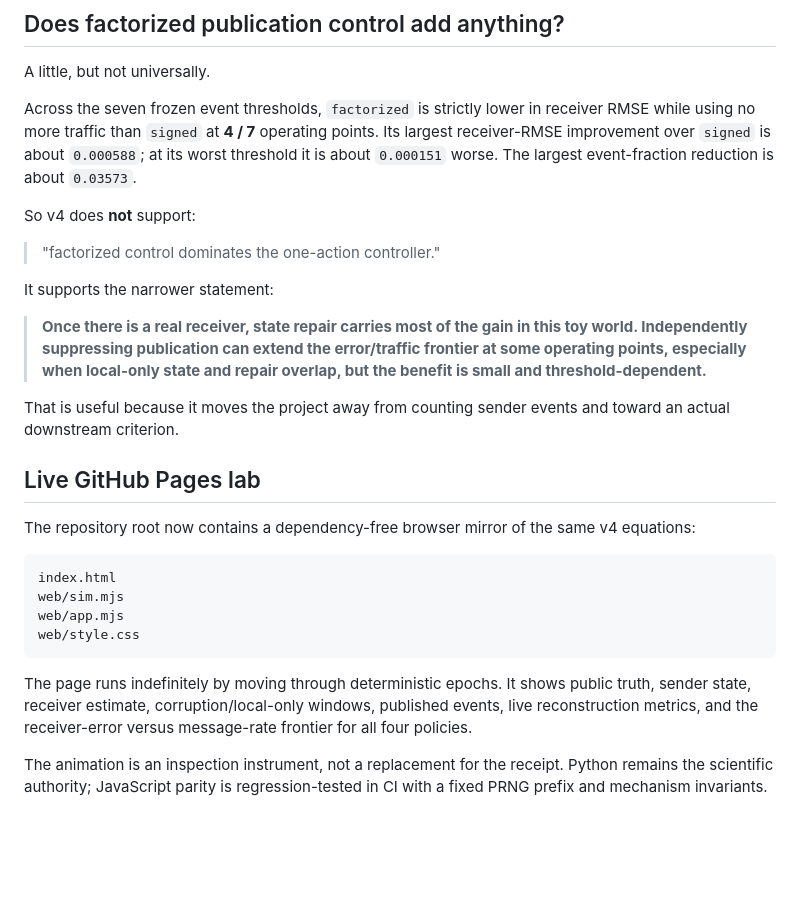
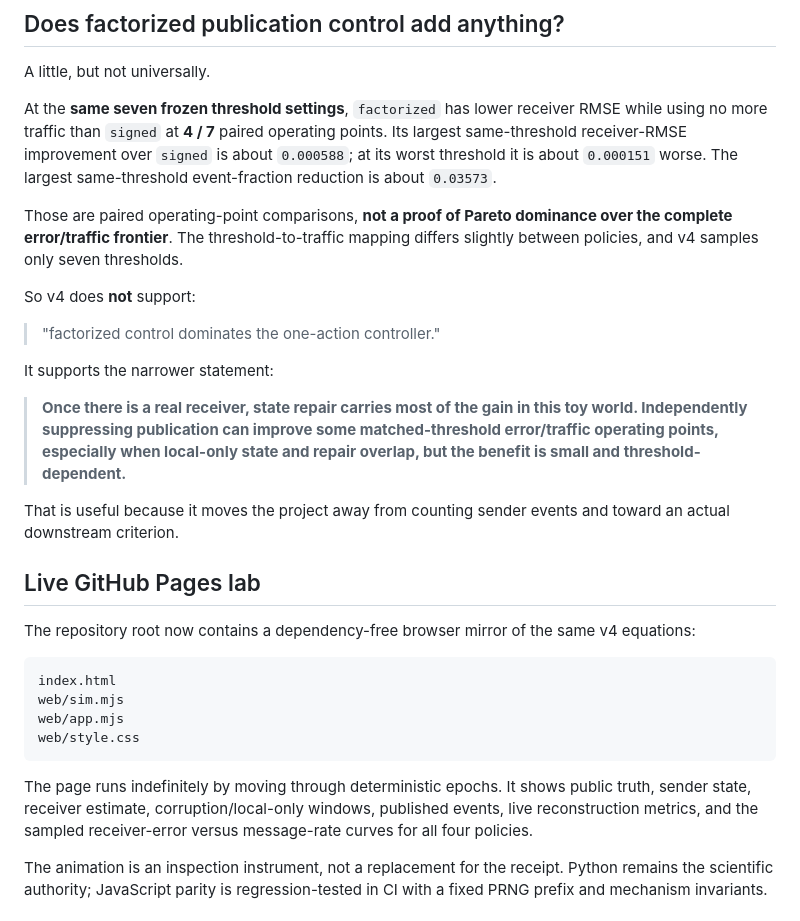
Before and after one commit to anttiluode/NewMachine, a Markdown page: RESULTS_V4.md, the part around the change. Rendered like a GitHub page; blank space fills up the shorter version.

Commit message:
docs: scope v4 pairwise comparison correctly

````diff
--- a/RESULTS_V4.md
+++ b/RESULTS_V4.md
@@ -78,7 +78,9 @@ That is the large v4 result. It comes from protecting resident state before deci
 
 A little, but not universally.
 
-Across the seven frozen event thresholds, `factorized` is strictly lower in receiver RMSE while using no more traffic than `signed` at **4 / 7** operating points. Its largest receiver-RMSE improvement over `signed` is about `0.000588`; at its worst threshold it is about `0.000151` worse. The largest event-fraction reduction is about `0.03573`.
+At the **same seven frozen threshold settings**, `factorized` has lower receiver RMSE while using no more traffic than `signed` at **4 / 7** paired operating points. Its largest same-threshold receiver-RMSE improvement over `signed` is about `0.000588`; at its worst threshold it is about `0.000151` worse. The largest same-threshold event-fraction reduction is about `0.03573`.
+
+Those are paired operating-point comparisons, **not a proof of Pareto dominance over the complete error/traffic frontier**. The threshold-to-traffic mapping differs slightly between policies, and v4 samples only seven thresholds.
 
 So v4 does **not** support:
 
@@ -86,7 +88,7 @@ So v4 does **not** support:
 
 It supports the narrower statement:
 
-> **Once there is a real receiver, state repair carries most of the gain in this toy world. Independently suppressing publication can extend the error/traffic frontier at some operating points, especially when local-only state and repair overlap, but the benefit is small and threshold-dependent.**
+> **Once there is a real receiver, state repair carries most of the gain in this toy world. Independently suppressing publication can improve some matched-threshold error/traffic operating points, especially when local-only state and repair overlap, but the benefit is small and threshold-dependent.**
 
 That is useful because it moves the project away from counting sender events and toward an actual downstream criterion.
 
@@ -101,7 +103,7 @@ web/app.mjs
 web/style.css
 ```
 
-The page runs indefinitely by moving through deterministic epochs. It shows public truth, sender state, receiver estimate, corruption/local-only windows, published events, live reconstruction metrics, and the receiver-error versus message-rate frontier for all four policies.
+The page runs indefinitely by moving through deterministic epochs. It shows public truth, sender state, receiver estimate, corruption/local-only windows, published events, live reconstruction metrics, and the sampled receiver-error versus message-rate curves for all four policies.
 
 The animation is an inspection instrument, not a replacement for the receipt. Python remains the scientific authority; JavaScript parity is regression-tested in CI with a fixed PRNG prefix and mechanism invariants.
 
````
